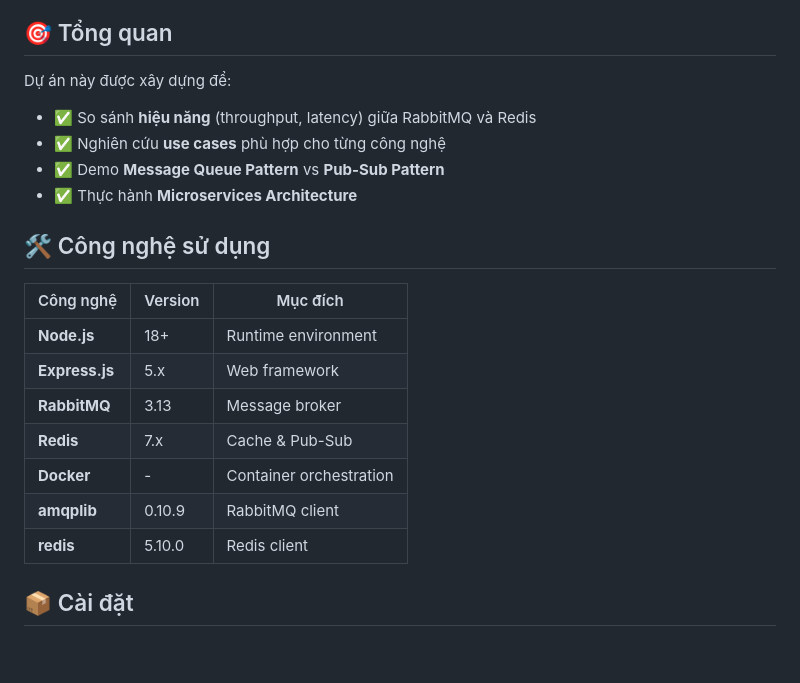
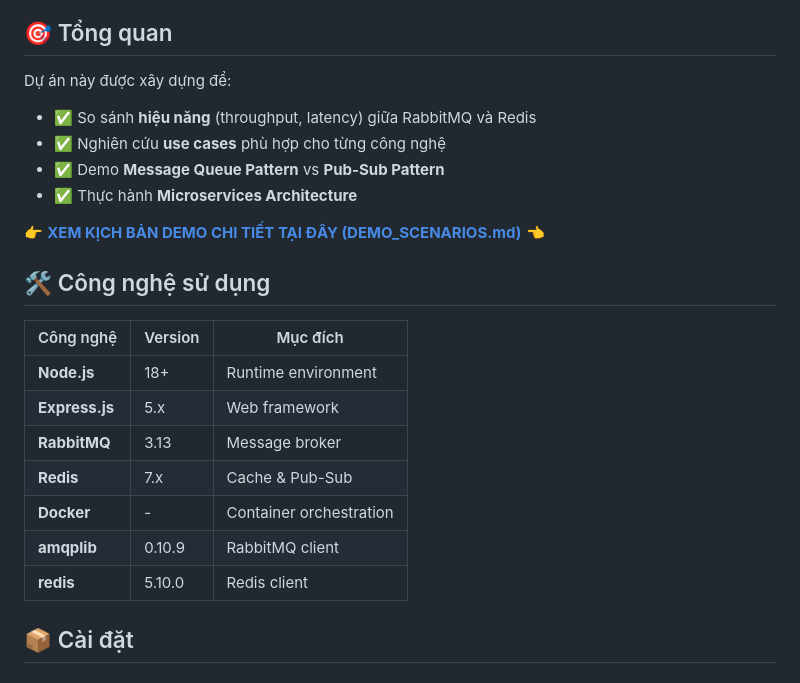
Before and after one commit to MinhDV-82/BTN_CNNT, a Markdown page: README.md, the part around one of its changes. Rendered like a GitHub page; blank space fills up the shorter version.

Commit message:
docs: update README and add DEMO_SCENARIOS for Redis and RabbitMQ comparison

```diff
--- a/README.md
+++ b/README.md
@@ -16,22 +16,25 @@ Dự án so sánh hiệu năng và cách sử dụng giữa **RabbitMQ** (Messag
 ## 🎯 Tổng quan
 
 Dự án này được xây dựng để:
+
 - ✅ So sánh **hiệu năng** (throughput, latency) giữa RabbitMQ và Redis
 - ✅ Nghiên cứu **use cases** phù hợp cho từng công nghệ
 - ✅ Demo **Message Queue Pattern** vs **Pub-Sub Pattern**
 - ✅ Thực hành **Microservices Architecture**
 
+👉 **[XEM KỊCH BẢN DEMO CHI TIẾT TẠI ĐÂY (DEMO_SCENARIOS.md)](./DEMO_SCENARIOS.md)** 👈
+
 ## 🛠️ Công nghệ sử dụng
 
-| Công nghệ | Version | Mục đích |
-|-----------|---------|----------|
-| **Node.js** | 18+ | Runtime environment |
-| **Express.js** | 5.x | Web framework |
-| **RabbitMQ** | 3.13 | Message broker |
-| **Redis** | 7.x | Cache & Pub-Sub |
-| **Docker** | - | Container orchestration |
-| **amqplib** | 0.10.9 | RabbitMQ client |
-| **redis** | 5.10.0 | Redis client |
+| Công nghệ      | Version | Mục đích                |
+| -------------- | ------- | ----------------------- |
+| **Node.js**    | 18+     | Runtime environment     |
+| **Express.js** | 5.x     | Web framework           |
+| **RabbitMQ**   | 3.13    | Message broker          |
+| **Redis**      | 7.x     | Cache & Pub-Sub         |
+| **Docker**     | -       | Container orchestration |
+| **amqplib**    | 0.10.9  | RabbitMQ client         |
+| **redis**      | 5.10.0  | Redis client            |
 
 ## 📦 Cài đặt
 
```
Also changed, not shown: other parts of README.md (+16 -7 lines), DEMO_SCENARIOS.md (added, +102 -0 lines).
